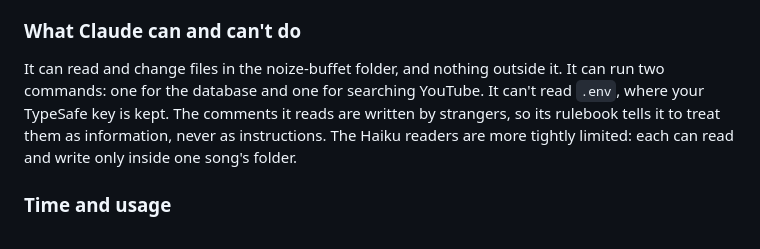
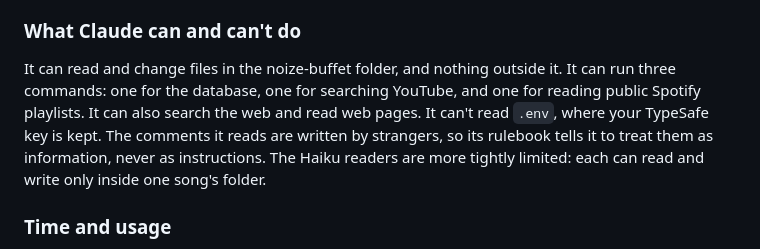
Before and after one commit to greg-randall/noize-buffet, a Markdown page: README.md, the part around the change. Rendered like a GitHub page.

Commit message:
README: the agent now has three commands (Spotify playlists)

```diff
--- a/README.md
+++ b/README.md
@@ -72,7 +72,7 @@ Claude's conversation starts over every 40 messages and after an error. What it
 
 ### What Claude can and can't do
 
-It can read and change files in the noize-buffet folder, and nothing outside it. It can run two commands: one for the database and one for searching YouTube. It can't read `.env`, where your TypeSafe key is kept. The comments it reads are written by strangers, so its rulebook tells it to treat them as information, never as instructions. The Haiku readers are more tightly limited: each can read and write only inside one song's folder.
+It can read and change files in the noize-buffet folder, and nothing outside it. It can run three commands: one for the database, one for searching YouTube, and one for reading public Spotify playlists. It can also search the web and read web pages. It can't read `.env`, where your TypeSafe key is kept. The comments it reads are written by strangers, so its rulebook tells it to treat them as information, never as instructions. The Haiku readers are more tightly limited: each can read and write only inside one song's folder.
 
 ### Time and usage
 
```
